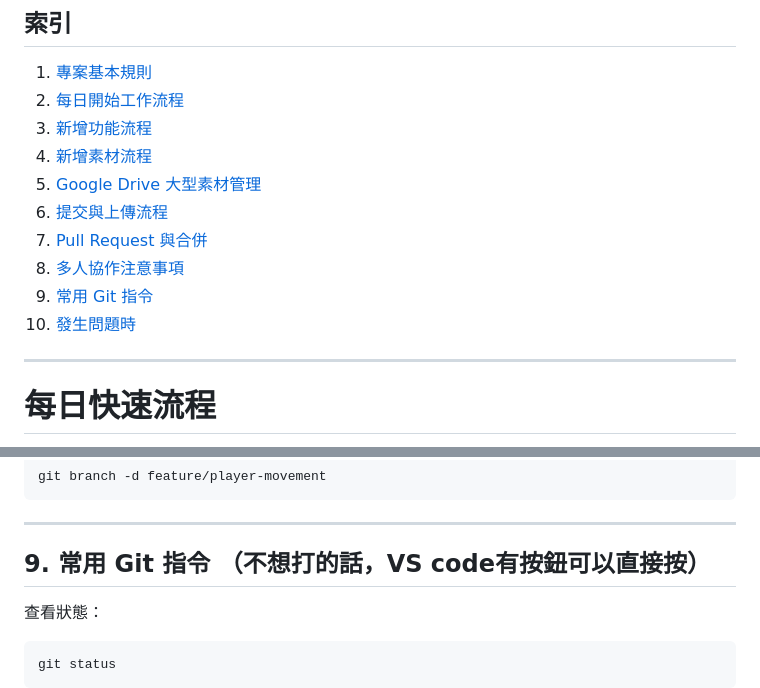
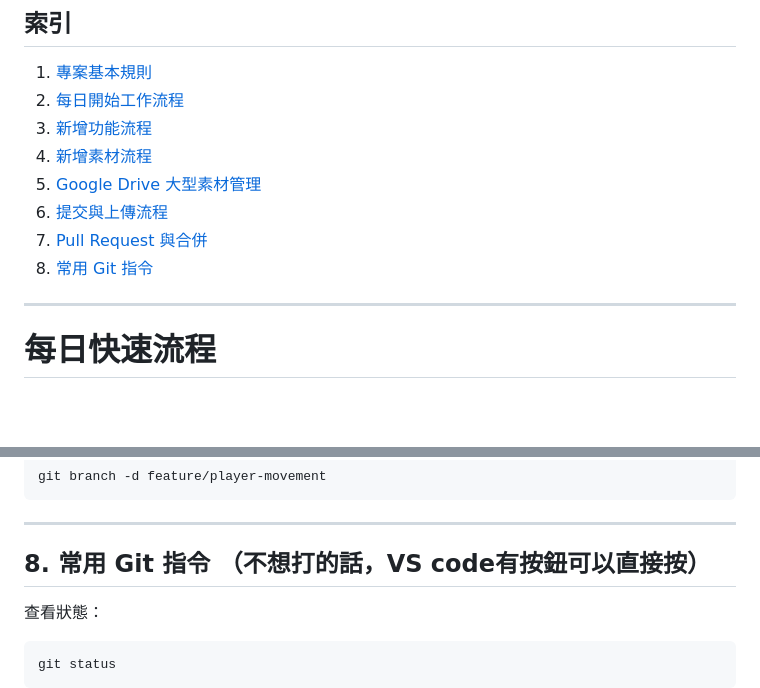
Before and after one commit to benjaminpot/LiveStock, a Markdown page: README.md, 2 parts joined by grey strips. Rendered like a GitHub page; blank space fills up the shorter version.

Commit message:
Fix section numbering in README.md

```diff
--- a/README.md
+++ b/README.md
@@ -12,7 +12,5 @@
 7. [Pull Request 與合併](#7-pull-request-與合併)
-8. [多人協作注意事項](#8-多人協作注意事項)
-9. [常用 Git 指令](#9-常用-git-指令)
-10. [發生問題時](#10-發生問題時)
+8. [常用 Git 指令](#9-常用-git-指令)
 
 ---
 
@@ -293,7 +291,7 @@ git branch -d feature/player-movement
 
 
 
-## 9. 常用 Git 指令 （不想打的話，VS code有按鈕可以直接按）
+## 8. 常用 Git 指令 （不想打的話，VS code有按鈕可以直接按）
 
 查看狀態：
 
```
Also changed, not shown: other parts of README.md (+1 -1 lines).
